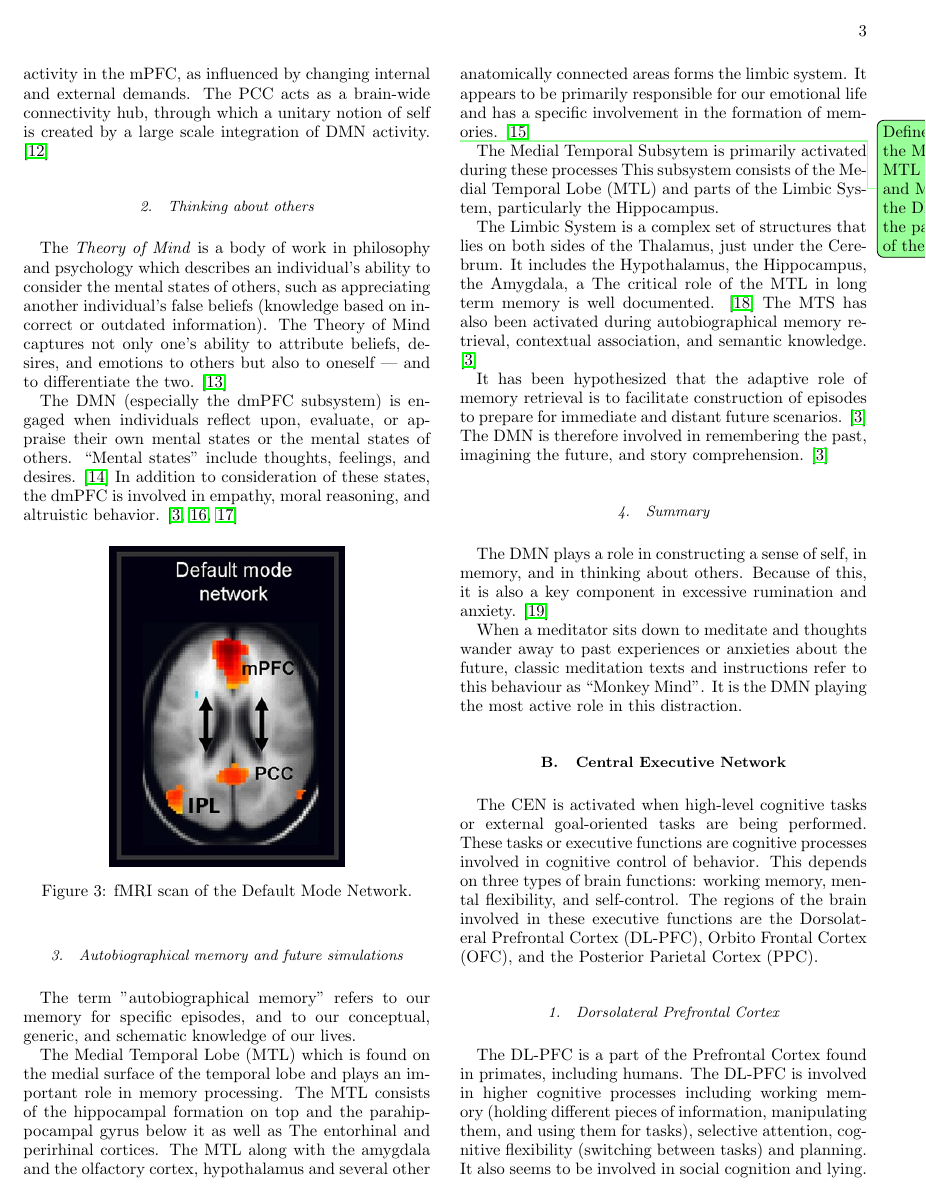
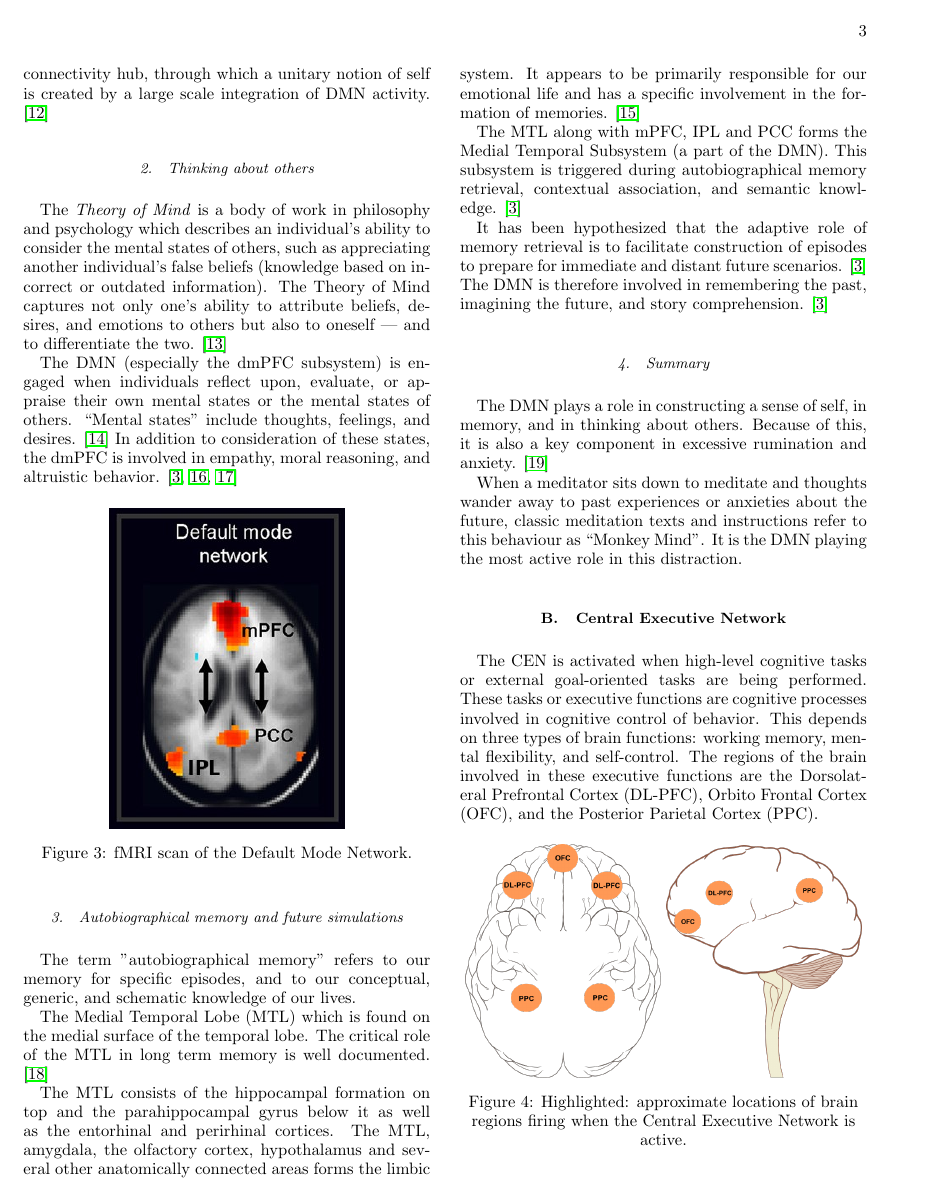
Before and after one commit to deobald/vipassana-for-hackers, a LaTeX paper (paper-two/paper-two.tex): page 3 of 9. Compiled offline with pdfLaTeX.

Commit message:
todo: MTS completed

```diff
--- a/paper-two/paper-two.tex
+++ b/paper-two/paper-two.tex
@@ -203,29 +203,21 @@ and altruistic behavior. \cite{defaultnetworkadaptive,dmpfcothers,dmpfcaltruism}
 \end{figure}
 
 \subsubsection{Autobiographical memory and future simulations}
+
 The term "autobiographical memory" refers to our memory for specific episodes,
 and to our conceptual, generic, and schematic knowledge of our lives.
 
-The Medial Temporal Lobe (MTL) which is found on the medial surface of the temporal lobe and plays
-an important role in memory processing.
+The Medial Temporal Lobe (MTL) which is found on the medial surface of the temporal lobe.
+The critical role of the MTL in long term memory is well documented. \cite{mtl}
+
 The MTL consists of the hippocampal formation on top and the parahippocampal gyrus below it as well as
-The entorhinal and perirhinal cortices.
-The MTL along with the amygdala and the olfactory cortex, hypothalamus and several other
+the entorhinal and perirhinal cortices.
+The MTL, amygdala, the olfactory cortex, hypothalamus and several other
 anatomically connected areas forms the limbic system. It appears to be primarily responsible for
 our emotional life and has a specific involvement in the formation of memories. \cite{limbic}
 
-\todo{Define and describe the MTS: Describe MTL anatomically and MTS relation
-  to the DMN, particularly the partial inclusion of the LS.}
-
-The Medial Temporal Subsytem is primarily activated during these processes
-This subsystem consists of the Medial Temporal Lobe (MTL) and parts of the Limbic
-System, particularly the Hippocampus.
-
-The Limbic System is a complex set of structures that lies on both sides of the
-Thalamus, just under the Cerebrum. It includes the Hypothalamus, the Hippocampus, the
-Amygdala, a
-The critical role of the MTL in long term memory is well documented. \cite{mtl}
-The MTS has also been activated during autobiographical memory retrieval,
+The MTL along with mPFC, IPL and PCC forms the Medial Temporal Subsystem (a part of the DMN).
+This subsystem is triggered during autobiographical memory retrieval,
 contextual association, and semantic knowledge. \cite{defaultnetworkadaptive}
 
 It has been hypothesized that the adaptive role of memory retrieval is to facilitate
```
